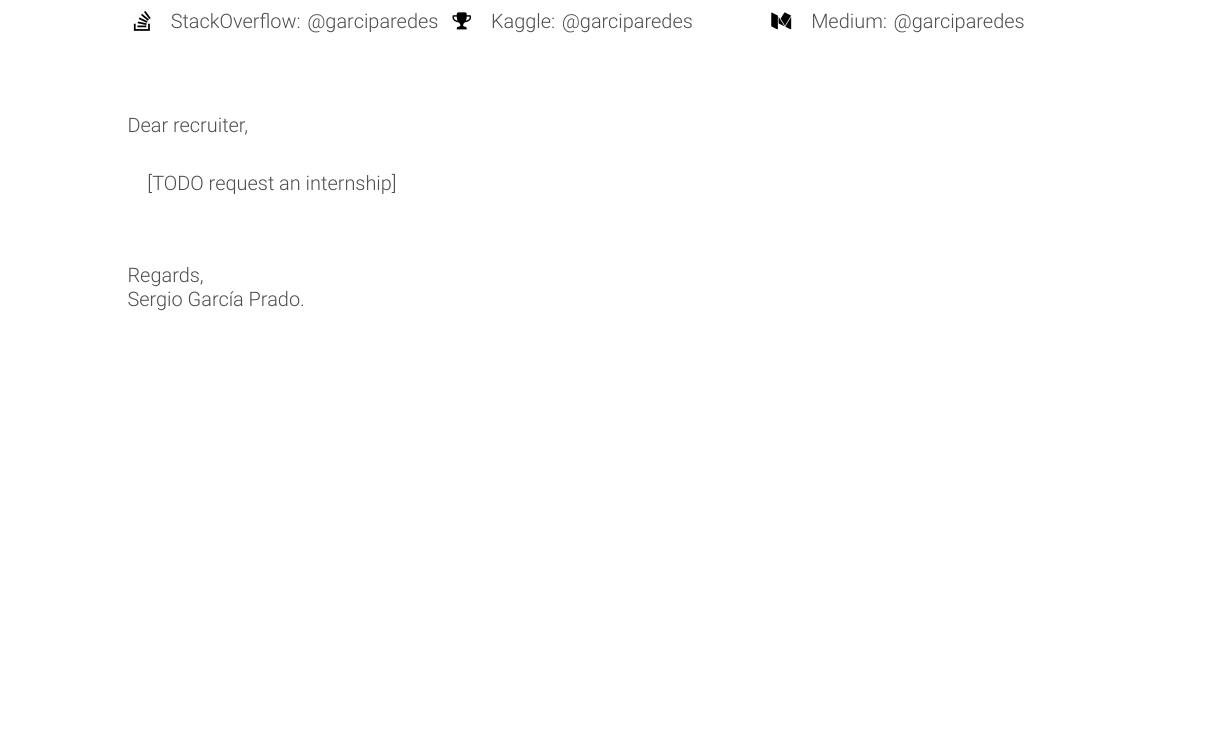
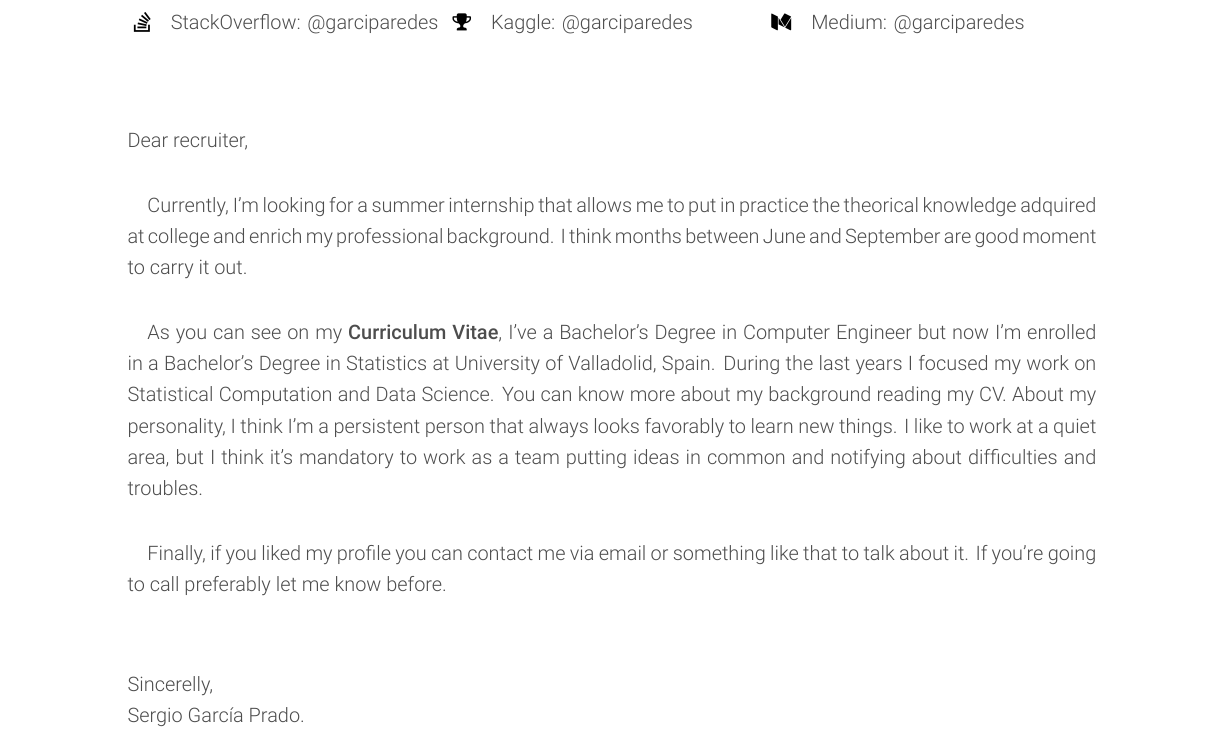
Before and after one commit to Vivekgupta2227/cover-letter, a LaTeX CV (garciparedes-cl.tex): part of the page, cut so that both start at the same text, the shorter picture padded with empty space. Compiled offline with XeLaTeX.

Commit message:
Added cover letterc content to request an internship.

```diff
--- a/garciparedes-cl.tex
+++ b/garciparedes-cl.tex
@@ -5,6 +5,8 @@
 \usepackage{verbatim}
 \usepackage[english]{babel}
 \usepackage{fontawesome}
+
+\linespread{1.3}
 
 \begin{document}
 
@@ -38,12 +40,20 @@
 
   \noindent Dear recruiter,
 
+
   \paragraph{}
-  [TODO request an internship]
+  Currently, I'm looking for a summer internship that allows me to put in practice the theorical knowledge adquired at college and enrich my professional background. I think months between June and September are good moment to carry it out.
+
+  \paragraph{}
+  As you can see on my \href{https://nbviewer.jupyter.org/github/garciparedes/curriculum-vitae/blob/master/garciparedes-cv.pdf}{\textbf{Curriculum Vitae}}, I've a Bachelor's Degree in Computer Engineer but now I'm enrolled in a Bachelor's Degree in Statistics at University of Valladolid, Spain. During the last years I focused my work on Statistical Computation and Data Science. You can know more about my background reading my CV. About my personality, I think I'm a persistent person that always looks favorably to learn new things. I like to work at a quiet area, but I think it's mandatory to work as a team putting ideas in common and notifying about difficulties and troubles.
+
+  \paragraph{}
+  Finally, if you liked my profile you can contact me via email or something like that to talk about it. If you're going to call preferably let me know before.
+
 
   \vspace{10mm}
 
-  \noindent Regards,
+  \noindent Sincerelly,
   \newline Sergio García Prado.
 
 \end{document}
```
Also changed, not shown: garciparedes-cl.pdf.
